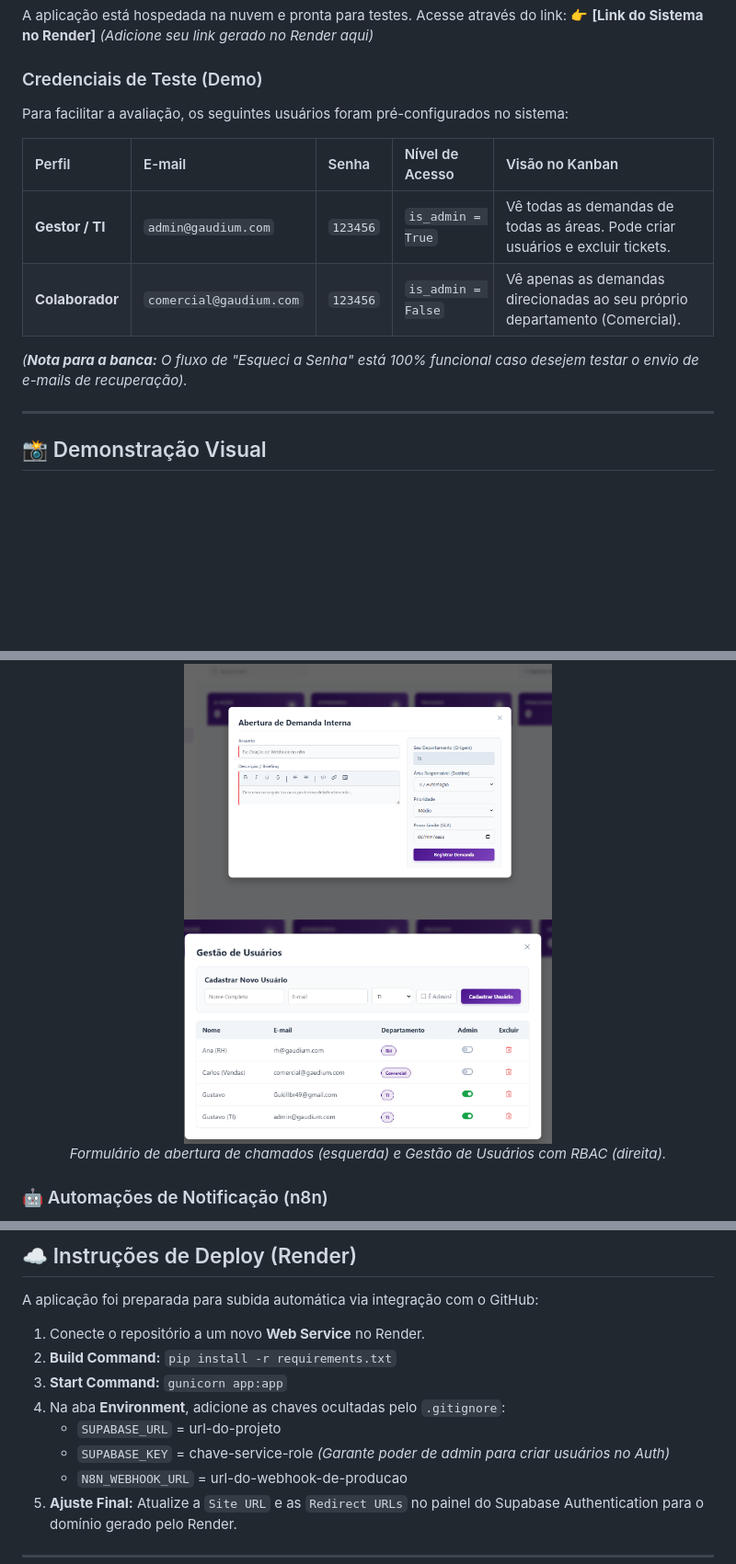
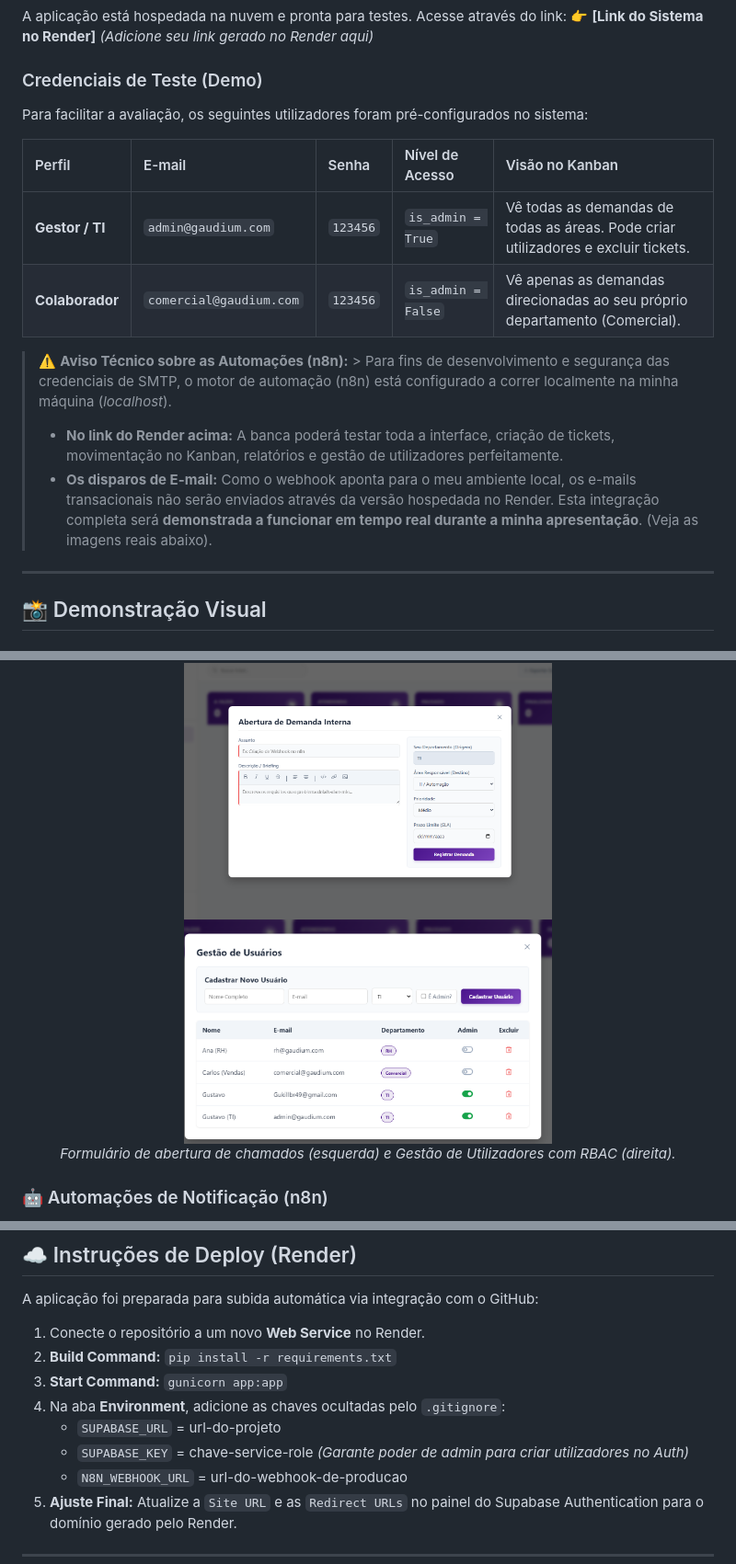
Before and after one commit to SantosGAlves/desafio-Gaudium, a Markdown page: README.md, 3 parts joined by grey strips. Shown at 92% size. GitHub-like rendering; blank space fills up the shorter version.

```diff
--- a/README.md
+++ b/README.md
@@ -12,14 +12,16 @@ A aplicação está hospedada na nuvem e pronta para testes. Acesse através do
 👉 **[Link do Sistema no Render]** *(Adicione seu link gerado no Render aqui)*
 
 ### Credenciais de Teste (Demo)
-Para facilitar a avaliação, os seguintes usuários foram pré-configurados no sistema:
+Para facilitar a avaliação, os seguintes utilizadores foram pré-configurados no sistema:
 
 | Perfil | E-mail | Senha | Nível de Acesso | Visão no Kanban |
 | :--- | :--- | :--- | :--- | :--- |
-| **Gestor / TI** | `admin@gaudium.com` | `123456` | `is_admin = True` | Vê todas as demandas de todas as áreas. Pode criar usuários e excluir tickets. |
+| **Gestor / TI** | `admin@gaudium.com` | `123456` | `is_admin = True` | Vê todas as demandas de todas as áreas. Pode criar utilizadores e excluir tickets. |
 | **Colaborador** | `comercial@gaudium.com` | `123456` | `is_admin = False` | Vê apenas as demandas direcionadas ao seu próprio departamento (Comercial). |
 
-*(**Nota para a banca:** O fluxo de "Esqueci a Senha" está 100% funcional caso desejem testar o envio de e-mails de recuperação).*
+> ⚠️ **Aviso Técnico sobre as Automações (n8n):** > Para fins de desenvolvimento e segurança das credenciais de SMTP, o motor de automação (n8n) está configurado a correr localmente na minha máquina (*localhost*).
+> * **No link do Render acima:** A banca poderá testar toda a interface, criação de tickets, movimentação no Kanban, relatórios e gestão de utilizadores perfeitamente.
+> * **Os disparos de E-mail:** Como o webhook aponta para o meu ambiente local, os e-mails transacionais não serão enviados através da versão hospedada no Render. Esta integração completa será **demonstrada a funcionar em tempo real durante a minha apresentação**. (Veja as imagens reais abaixo).
 
 ---
 
@@ -37,8 +39,8 @@ A plataforma foi desenhada com foco na usabilidade, garantindo que qualquer cola
 
 <div align="center">
   <img src="docs/nova-demanda.png" alt="Abertura de Demanda" width="400">
-  <img src="docs/gestao-usuarios.png" alt="Gestão de Usuários" width="400">
-  <p><em>Formulário de abertura de chamados (esquerda) e Gestão de Usuários com RBAC (direita).</em></p>
+  <img src="docs/gestao-usuarios.png" alt="Gestão de Utilizadores" width="400">
+  <p><em>Formulário de abertura de chamados (esquerda) e Gestão de Utilizadores com RBAC (direita).</em></p>
 </div>
 
 ### 🤖 Automações de Notificação (n8n)
@@ -97,7 +98,7 @@ A aplicação foi preparada para subida automática via integração com o GitHu
 3. **Start Command:** `gunicorn app:app`
 4. Na aba **Environment**, adicione as chaves ocultadas pelo `.gitignore`:
    * `SUPABASE_URL` = url-do-projeto
-   * `SUPABASE_KEY` = chave-service-role *(Garante poder de admin para criar usuários no Auth)*
+   * `SUPABASE_KEY` = chave-service-role *(Garante poder de admin para criar utilizadores no Auth)*
    * `N8N_WEBHOOK_URL` = url-do-webhook-de-producao
 5. **Ajuste Final:** Atualize a `Site URL` e as `Redirect URLs` no painel do Supabase Authentication para o domínio gerado pelo Render.
 
```
Also changed, not shown: other parts of README.md (+3 -4 lines).
